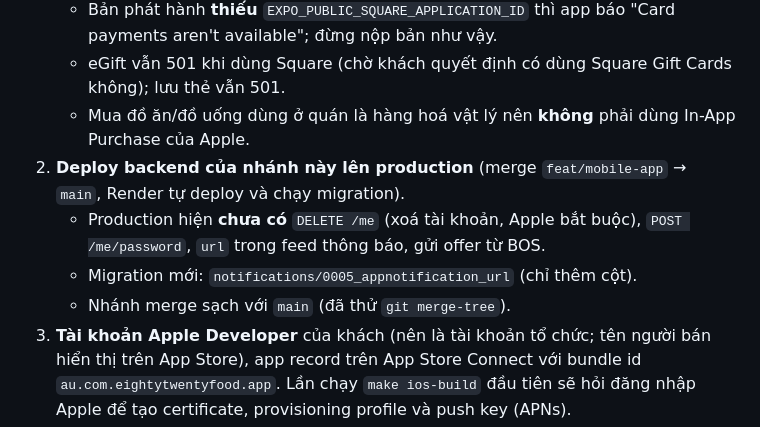
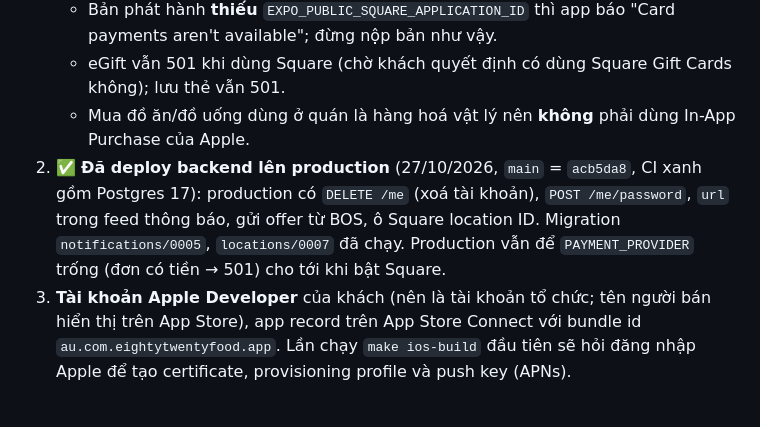
Before and after one commit to Lean328/EightyTwenty, a Markdown page: mobile/docs/APP_STORE.md, the part around the change. GitHub-like rendering; blank space fills up the shorter version.

Commit message:
docs: record the production deploy of the mobile app backend
Co-Authored-By: Claude Opus 5.5 <noreply@anthropic.com>

```diff
--- a/mobile/docs/APP_STORE.md
+++ b/mobile/docs/APP_STORE.md
@@ -28,10 +28,7 @@ Rà soát ngày 27/10/2026 (nhánh `feat/mobile-app`). Ký hiệu: ✅ đã xong
    - Bản phát hành **thiếu** `EXPO_PUBLIC_SQUARE_APPLICATION_ID` thì app báo "Card payments aren't available"; đừng nộp bản như vậy.
    - eGift vẫn 501 khi dùng Square (chờ khách quyết định có dùng Square Gift Cards không); lưu thẻ vẫn 501.
    - Mua đồ ăn/đồ uống dùng ở quán là hàng hoá vật lý nên **không** phải dùng In-App Purchase của Apple.
-2. **Deploy backend của nhánh này lên production** (merge `feat/mobile-app` → `main`, Render tự deploy và chạy migration).
-   - Production hiện **chưa có** `DELETE /me` (xoá tài khoản, Apple bắt buộc), `POST /me/password`, `url` trong feed thông báo, gửi offer từ BOS.
-   - Migration mới: `notifications/0005_appnotification_url` (chỉ thêm cột).
-   - Nhánh merge sạch với `main` (đã thử `git merge-tree`).
+2. ✅ **Đã deploy backend lên production** (27/10/2026, `main` = `acb5da8`, CI xanh gồm Postgres 17): production có `DELETE /me` (xoá tài khoản), `POST /me/password`, `url` trong feed thông báo, gửi offer từ BOS, ô Square location ID. Migration `notifications/0005`, `locations/0007` đã chạy. Production vẫn để `PAYMENT_PROVIDER` trống (đơn có tiền → 501) cho tới khi bật Square.
 3. **Tài khoản Apple Developer** của khách (nên là tài khoản tổ chức; tên người bán hiển thị trên App Store), app record trên App Store Connect với bundle id `au.com.eightytwentyfood.app`. Lần chạy `make ios-build` đầu tiên sẽ hỏi đăng nhập Apple để tạo certificate, provisioning profile và push key (APNs).
 4. **Tài khoản demo cho Apple review** trên production: email + mật khẩu, có sẵn vài đơn và dấu thẻ cà phê, ghi vào mục App Review Information. Phải tạo trên production nên cần chủ dự án làm hoặc cho phép.
 5. **Privacy policy + App Privacy.**
```
Also changed, not shown: CLAUDE.md (+2 -1 lines).
